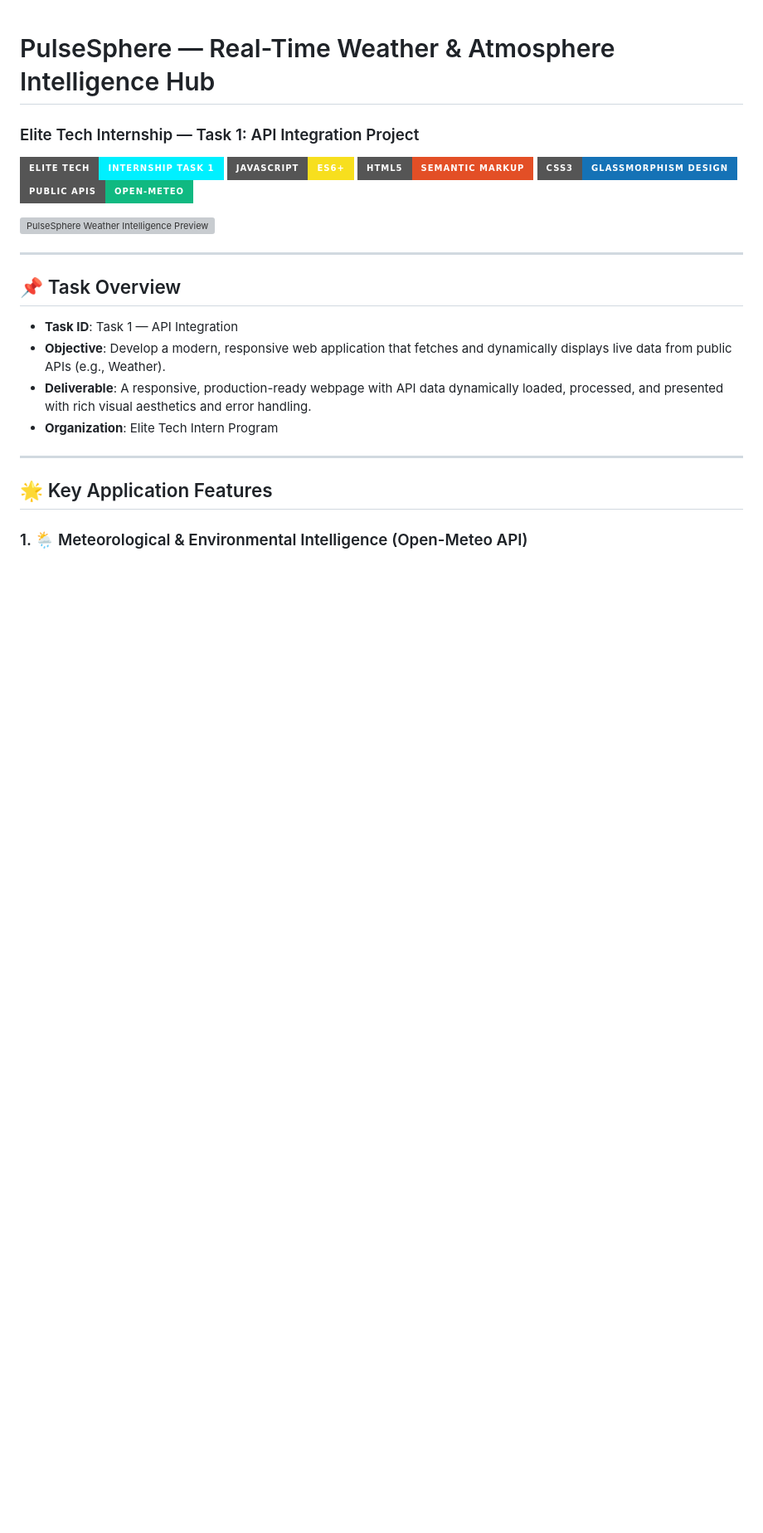
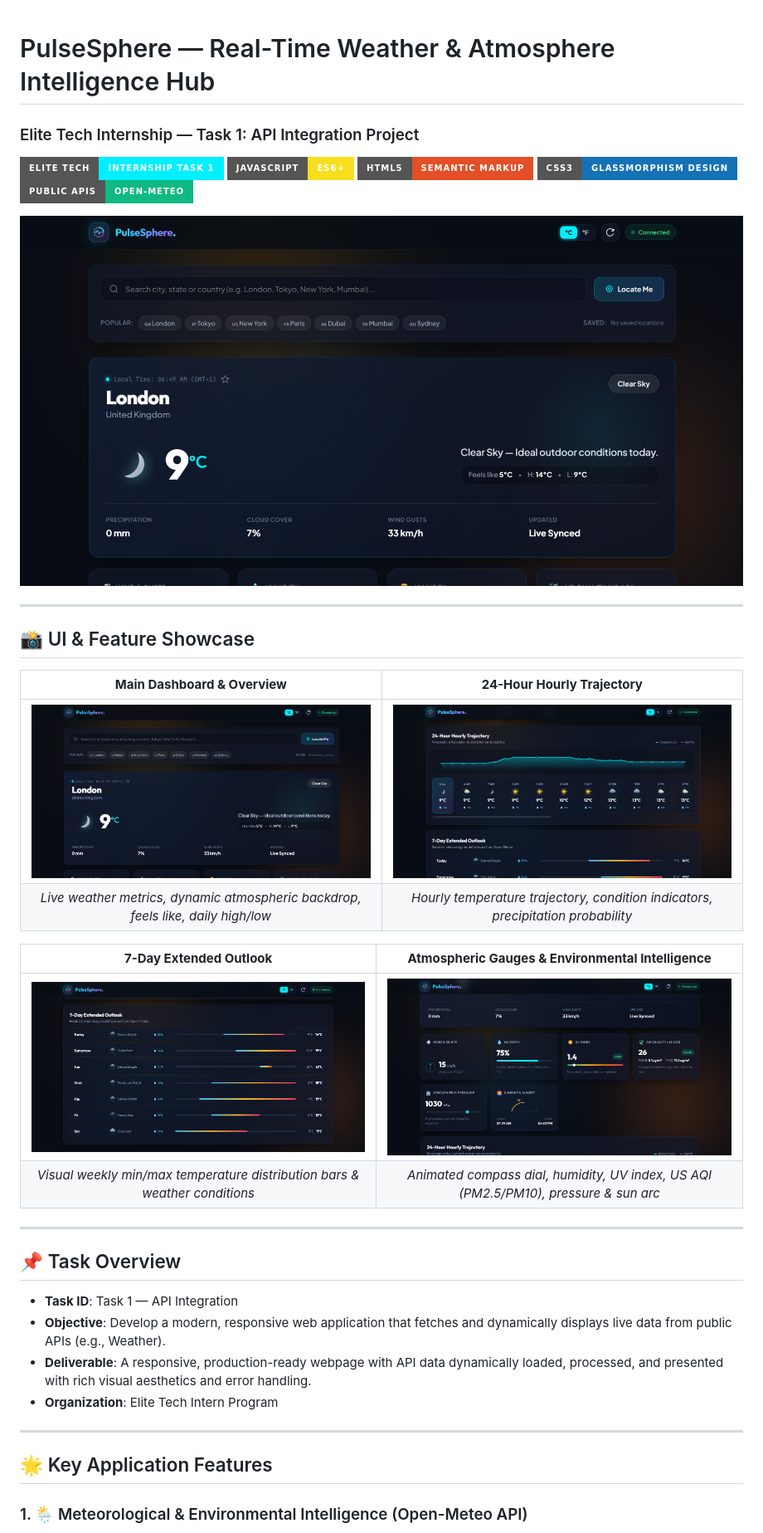
Before and after one commit to CommitWithSandy/ELiteTEch-Intern, a Markdown page: README.md, the part around one of its changes. Shown at 83% size. GitHub-like rendering; pictures changed too: 24hr.png (added), 7dayextend.png (added), Info.png (added); badges without logos; blank space fills up the shorter version; grey boxes are pictures that could not be loaded.

Commit message:
docs: add UI showcase screenshots (MainPage, 24hr, 7dayextend, Info) to README

```diff
--- a/README.md
+++ b/README.md
@@ -7,7 +7,21 @@
 ![CSS3](https://img.shields.io/badge/CSS3-Glassmorphism%20Design-1572B6?style=for-the-badge&logo=css3&logoColor=white)
 ![APIs](https://img.shields.io/badge/Public%20APIs-Open--Meteo-10B981?style=for-the-badge&logo=fastapi&logoColor=white)
 
-![PulseSphere Weather Intelligence Preview](./Weather.png)
+![PulseSphere Weather Intelligence Preview](./MainPage.png)
+
+---
+
+## 📸 UI & Feature Showcase
+
+| **Main Dashboard & Overview** | **24-Hour Hourly Trajectory** |
+| :---: | :---: |
+| ![PulseSphere Main Dashboard](./MainPage.png) | ![24-Hour Hourly Forecast](./24hr.png) |
+| *Live weather metrics, dynamic atmospheric backdrop, feels like, daily high/low* | *Hourly temperature trajectory, condition indicators, precipitation probability* |
+
+| **7-Day Extended Outlook** | **Atmospheric Gauges & Environmental Intelligence** |
+| :---: | :---: |
+| ![7-Day Extended Forecast](./7dayextend.png) | ![Atmospheric Gauges & AQI](./Info.png) |
+| *Visual weekly min/max temperature distribution bars & weather conditions* | *Animated compass dial, humidity, UV index, US AQI (PM2.5/PM10), pressure & sun arc* |
 
 ---
 
```
Also changed, not shown: other parts of README.md (+4 -0 lines), preview.png (deleted), 2 other files.
